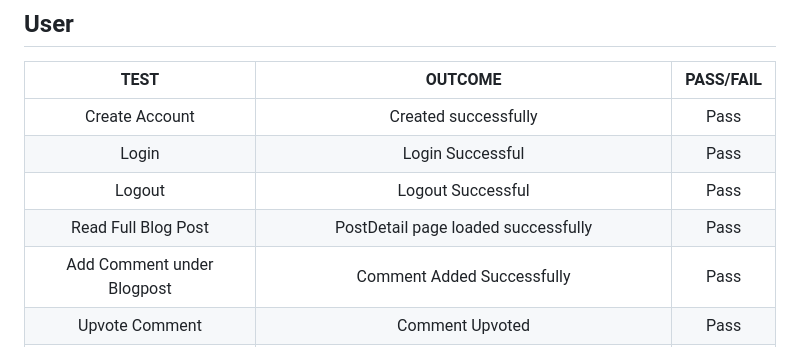
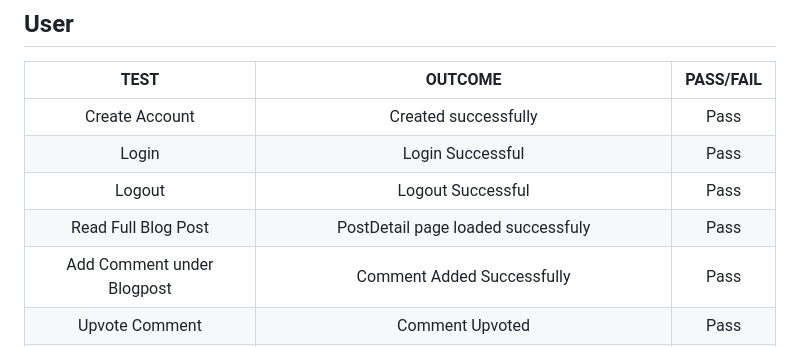
Before and after one commit to opoku1968/reddit-news-repo, a Markdown page: README.md, the part around the change. Rendered like a GitHub page.

```diff
--- a/README.md
+++ b/README.md
@@ -278,7 +278,7 @@ As each section or Function/Model was built during this , I was testing for func
 | Create Account | Created successfully | Pass |
 | Login | Login Successful | Pass |
 | Logout | Logout Successful | Pass |
-| Read Full Blog Post | PostDetail page loaded successfully | Pass |
+| Read Full Blog Post | PostDetail page loaded successfuly | Pass |
 | Add Comment under Blogpost | Comment Added Successfully | Pass |
 | Upvote Comment | Comment Upvoted | Pass |
 | Downvote Comment | Comment Downvoted | Pass |
```
